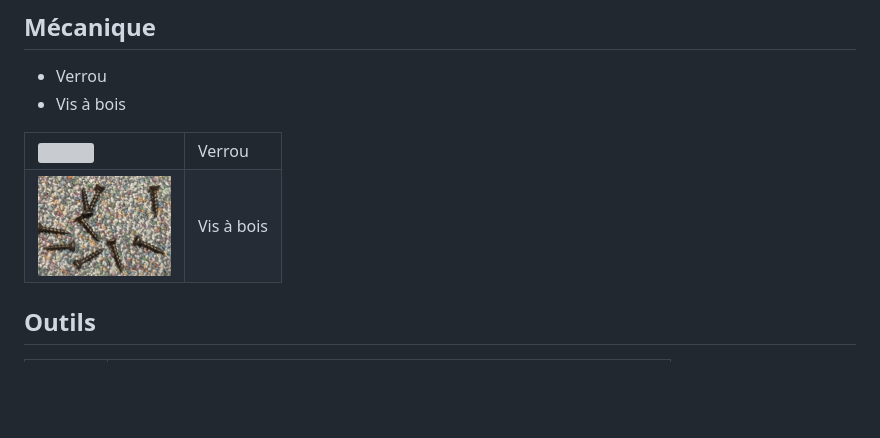
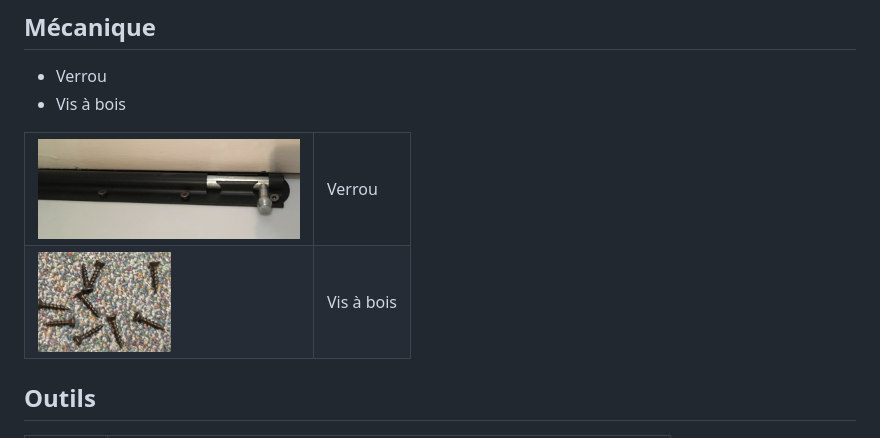
Before and after one commit to Patriboom/VerrouillagePorte, a Markdown page: docs/02_MaterielNecessaire.md, the part around the change. GitHub-like rendering; blank space fills up the shorter version; grey boxes are pictures that could not be loaded.

Commit message:
ttes imgs p2bis

```diff
--- a/docs/02_MaterielNecessaire.md
+++ b/docs/02_MaterielNecessaire.md
@@ -52,7 +52,8 @@
 * Verrou
 * Vis à bois
 <table>
-<tr><td> <img src="verrou.jpg" height="100" align="middle" /></td><td>Verrou</td></tr>	<tr><td><img src="../images/visBois.jpg" height="100" align="middle" /></td><td>Vis à bois</td></tr>
+<tr><td> <img src="../images/verrou.jpg" height="100" align="middle" /></td><td>Verrou</td></tr>
+<tr><td><img src="../images/visBois.jpg" height="100" align="middle" /></td><td>Vis à bois</td></tr>
 </table>
 
 ## Outils
```
